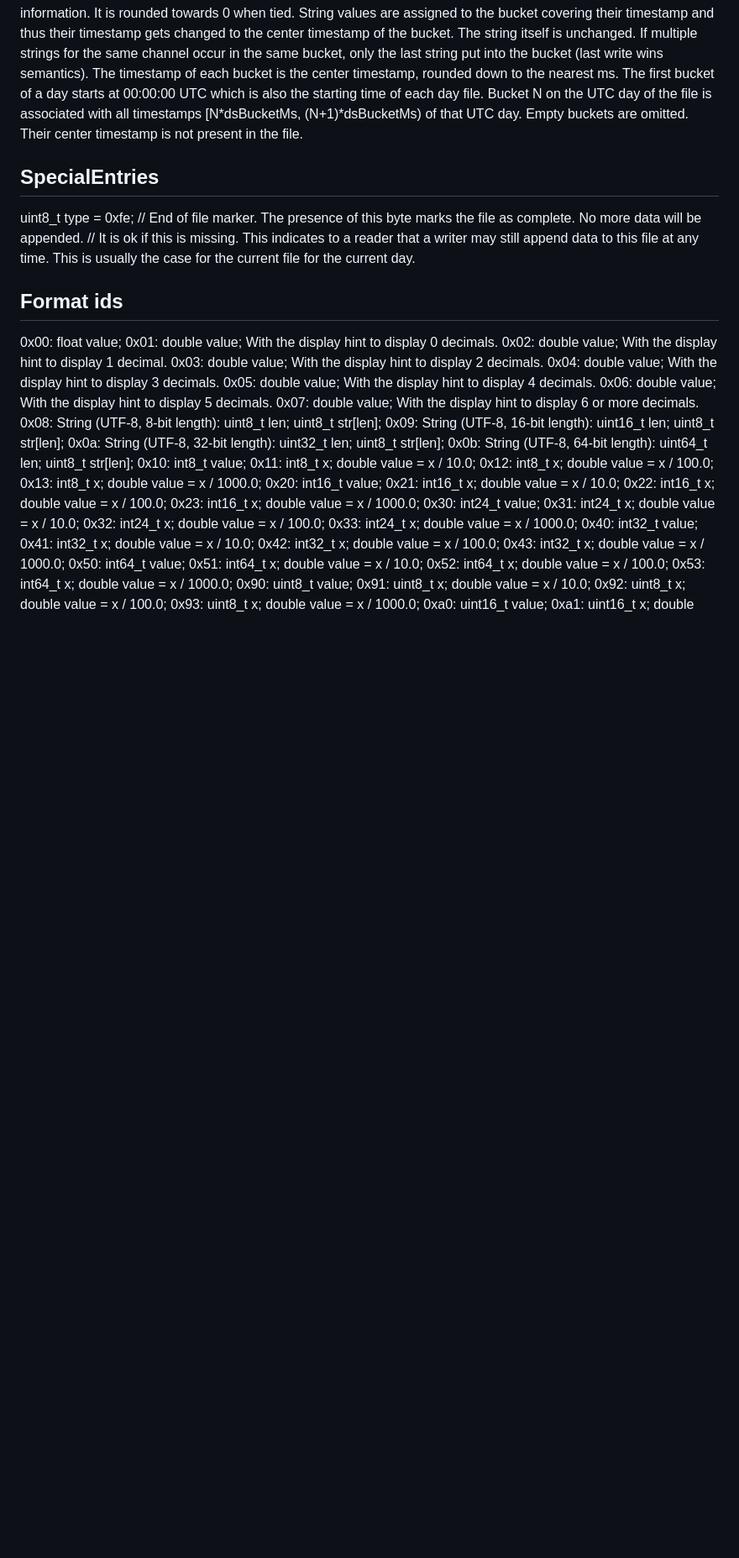
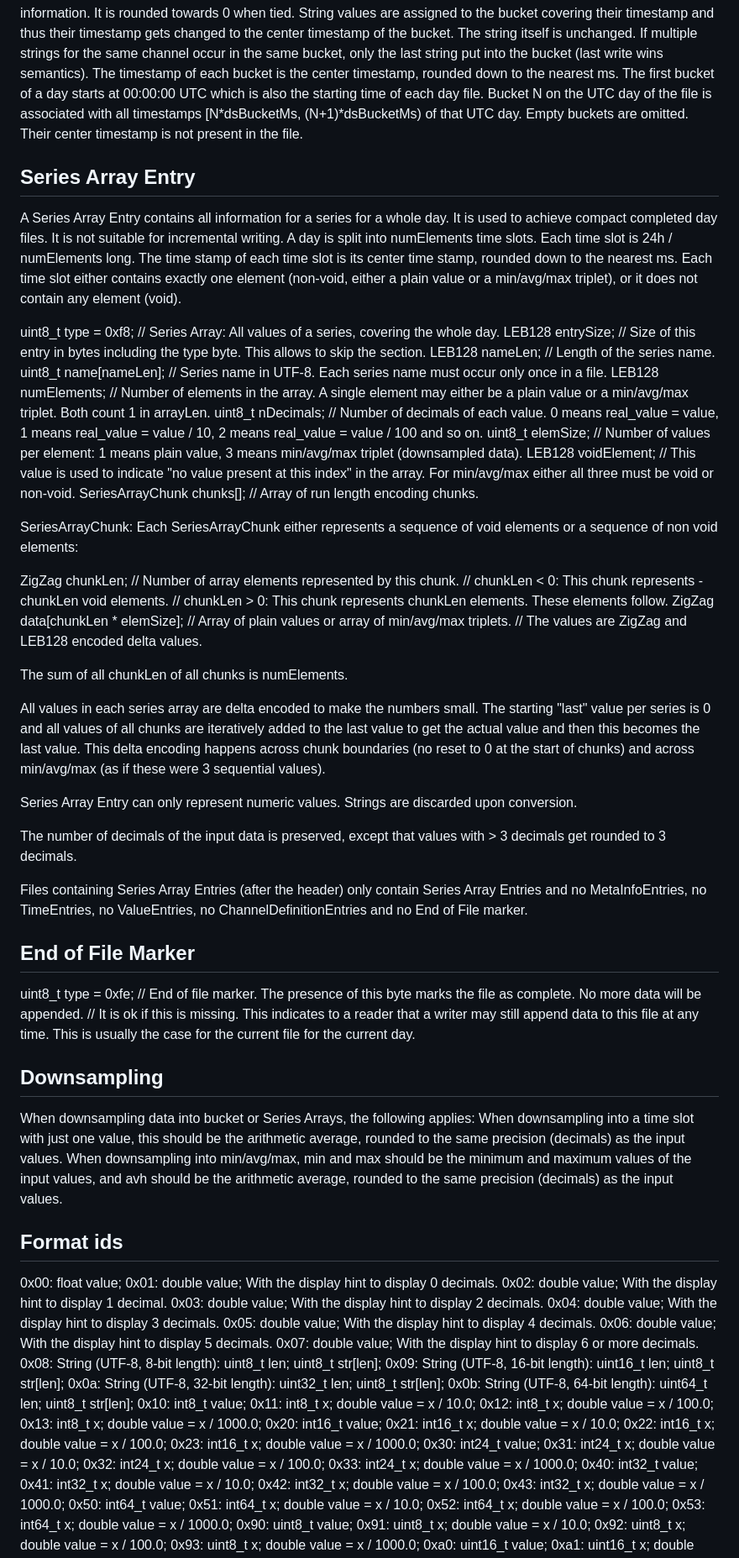
Before and after one commit to jovermann/pvview, a Markdown page: TimeSeriesDbFileFormat.md, the part around one of its changes. Shown at 84% size. Drawn GitHub-style; blank space fills up the shorter version.

Commit message:
Series Array Entry

```diff
--- a/TimeSeriesDbFileFormat.md
+++ b/TimeSeriesDbFileFormat.md
@@ -97,10 +97,51 @@ key dsBucketMs, value N (any integer format): Global meta-info: If this is prese
     Bucket N on the UTC day of the file is associated with all timestamps [N*dsBucketMs, (N+1)*dsBucketMs) of that UTC day.
     Empty buckets are omitted. Their center timestamp is not present in the file.
 
-SpecialEntries
---------------
+Series Array Entry
+------------------
+A Series Array Entry contains all information for a series for a whole day. It is used to achieve compact completed day files. It is not suitable for incremental writing.
+A day is split into numElements time slots. Each time slot is 24h / numElements long. The time stamp of each time slot is its center time stamp, rounded down to the nearest ms.
+Each time slot either contains exactly one element (non-void, either a plain value or a min/avg/max triplet), or it does not contain any element (void).
+
+uint8_t type = 0xf8;    // Series Array: All values of a series, covering the whole day.
+LEB128 entrySize;       // Size of this entry in bytes including the type byte. This allows to skip the section.
+LEB128 nameLen;         // Length of the series name.
+uint8_t name[nameLen];  // Series name in UTF-8. Each series name must occur only once in a file.
+LEB128 numElements;     // Number of elements in the array. A single element may either be a plain value or a min/avg/max triplet. Both count 1 in arrayLen.
+uint8_t nDecimals;      // Number of decimals of each value. 0 means real_value = value, 1 means real_value = value / 10, 2 means real_value = value / 100 and so on.
+uint8_t elemSize;       // Number of values per element: 1 means plain value, 3 means min/avg/max triplet (downsampled data).
+LEB128 voidElement;     // This value is used to indicate "no value present at this index" in the array. For min/avg/max either all three must be void or non-void.
+SeriesArrayChunk chunks[]; // Array of run length encoding chunks.
+
+SeriesArrayChunk: Each SeriesArrayChunk either represents a sequence of void elements or a sequence of non void elements:
+
+ZigZag chunkLen; // Number of array elements represented by this chunk.
+                 // chunkLen < 0: This chunk represents -chunkLen void elements.
+                 // chunkLen > 0: This chunk represents chunkLen elements. These elements follow.
+ZigZag data[chunkLen * elemSize]; // Array of plain values or array of min/avg/max triplets.
+                 // The values are ZigZag and LEB128 encoded delta values.
+
+The sum of all chunkLen of all chunks is numElements.
+
+All values in each series array are delta encoded to make the numbers small. The starting "last" value per series is 0 and all values of all chunks are iteratively added to the last value to get the actual value and then this becomes the last value. This delta encoding happens across chunk boundaries (no reset to 0 at the start of chunks) and across min/avg/max (as if these were 3 sequential values).
+
+Series Array Entry can only represent numeric values. Strings are discarded upon conversion.
+
+The number of decimals of the input data is preserved, except that values with > 3 decimals get rounded to 3 decimals.
+
+Files containing Series Array Entries (after the header) only contain Series Array Entries and no MetaInfoEntries, no TimeEntries, no ValueEntries, no ChannelDefinitionEntries and no End of File marker.
+
+End of File Marker
+------------------
 uint8_t type = 0xfe; // End of file marker. The presence of this byte marks the file as complete. No more data will be appended.
                      // It is ok if this is missing. This indicates to a reader that a writer may still append data to this file at any time. This is usually the case for the current file for the current day.
+
+Downsampling
+------------
+
+When downsampling data into bucket or Series Arrays, the following applies:
+When downsampling into a time slot with just one value, this should be the arithmetic average, rounded to the same precision (decimals) as the input values.
+When downsampling into min/avg/max, min and max should be the minimum and maximum values of the input values, and avh should be the arithmetic average, rounded to the same precision (decimals) as the input values.
 
 Format ids
 ----------
```
Also changed, not shown: other parts of TimeSeriesDbFileFormat.md (+8 -0 lines).
